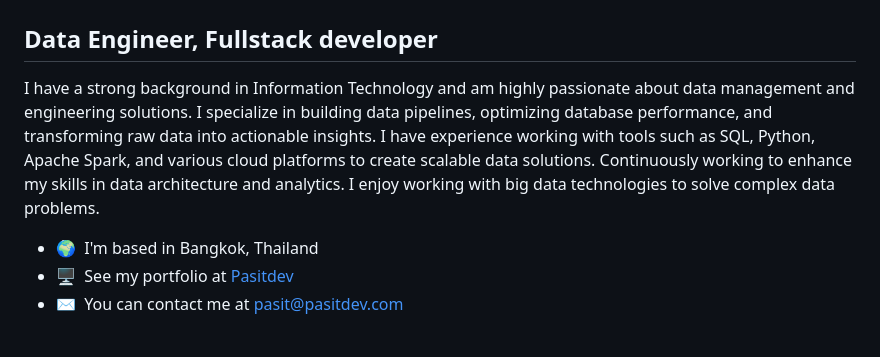
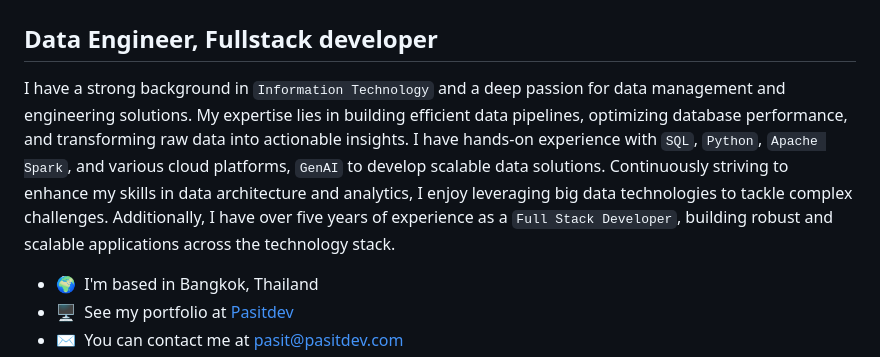
Before and after one commit to ezynook/ezynook, a Markdown page: README.md, the part around the change. Drawn GitHub-style.

Commit message:
Update Github Profile

```diff
--- a/README.md
+++ b/README.md
@@ -4,7 +4,7 @@ Hi ![](https://user-images.githubusercontent.com/18350557/176309783-0785949b-912
 Data Engineer, Fullstack developer
 ----------------------------------
 
-I have a strong background in Information Technology and am highly passionate about data management and engineering solutions. I specialize in building data pipelines, optimizing database performance, and transforming raw data into actionable insights. I have experience working with tools such as SQL, Python, Apache Spark, and various cloud platforms to create scalable data solutions. Continuously working to enhance my skills in data architecture and analytics. I enjoy working with big data technologies to solve complex data problems.
+I have a strong background in `Information Technology` and a deep passion for data management and engineering solutions. My expertise lies in building efficient data pipelines, optimizing database performance, and transforming raw data into actionable insights. I have hands-on experience with `SQL`, `Python`, `Apache Spark`, and various cloud platforms, `GenAI` to develop scalable data solutions. Continuously striving to enhance my skills in data architecture and analytics, I enjoy leveraging big data technologies to tackle complex challenges. Additionally, I have over five years of experience as a `Full Stack Developer`, building robust and scalable applications across the technology stack.
 
 * 🌍  I'm based in Bangkok, Thailand
 * 🖥️  See my portfolio at [Pasitdev](http://pasitdev.com)
```
